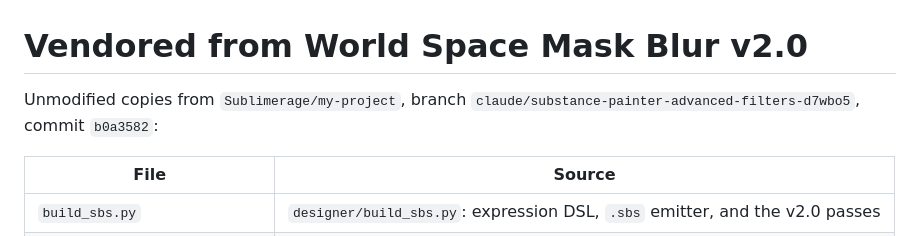
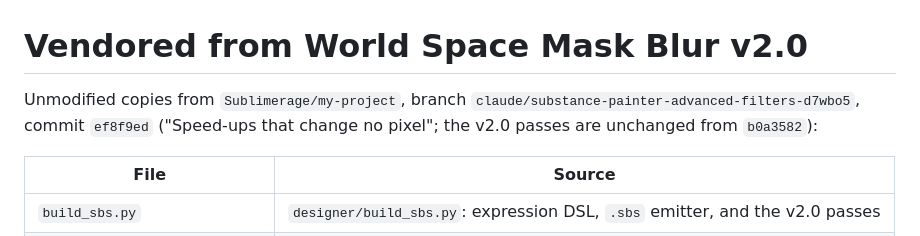
Before and after one commit to Sublimerage/SD_World_Space_Non_Uniform_Blur, a Markdown page: tools/wsb/README.md, the part around the change. GitHub-like rendering.

```diff
--- a/tools/wsb/README.md
+++ b/tools/wsb/README.md
@@ -1,7 +1,7 @@
 # Vendored from World Space Mask Blur v2.0
 
 Unmodified copies from `Sublimerage/my-project`, branch
-`claude/substance-painter-advanced-filters-d7wbo5`, commit `b0a3582`:
+`claude/substance-painter-advanced-filters-d7wbo5`, commit `ef8f9ed` ("Speed-ups that change no pixel"; the v2.0 passes are unchanged from `b0a3582`):
 
 | File | Source |
 |---|---|
```
Also changed, not shown: README.md (+42 -2 lines), docs/images/fast_vs_plain_diff.png (added), 5 other files.
